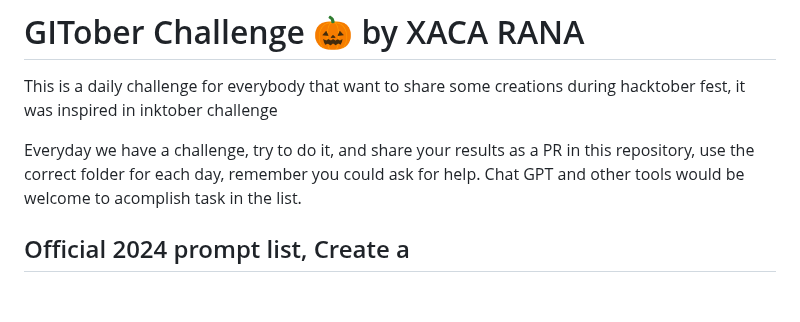
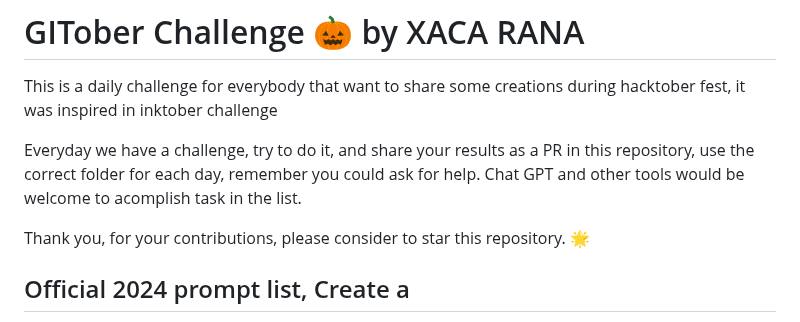
Before and after one commit to xaca/gitober_challenge, a Markdown page: README.md, the part around the change. Drawn GitHub-style; blank space fills up the shorter version.

```diff
--- a/README.md
+++ b/README.md
@@ -3,6 +3,8 @@
 This is a daily challenge for everybody that want to share some creations during hacktober fest, it was inspired in inktober challenge
 
 Everyday we have a challenge, try to do it, and share your results as a PR in this repository, use the correct folder for each day, remember you could ask for help. Chat GPT and other tools would be welcome to acomplish task in the list.
+
+Thank you, for your contributions, please consider to star this repository. 🌟
 
 ## Official 2024 prompt list, Create a
 
```
